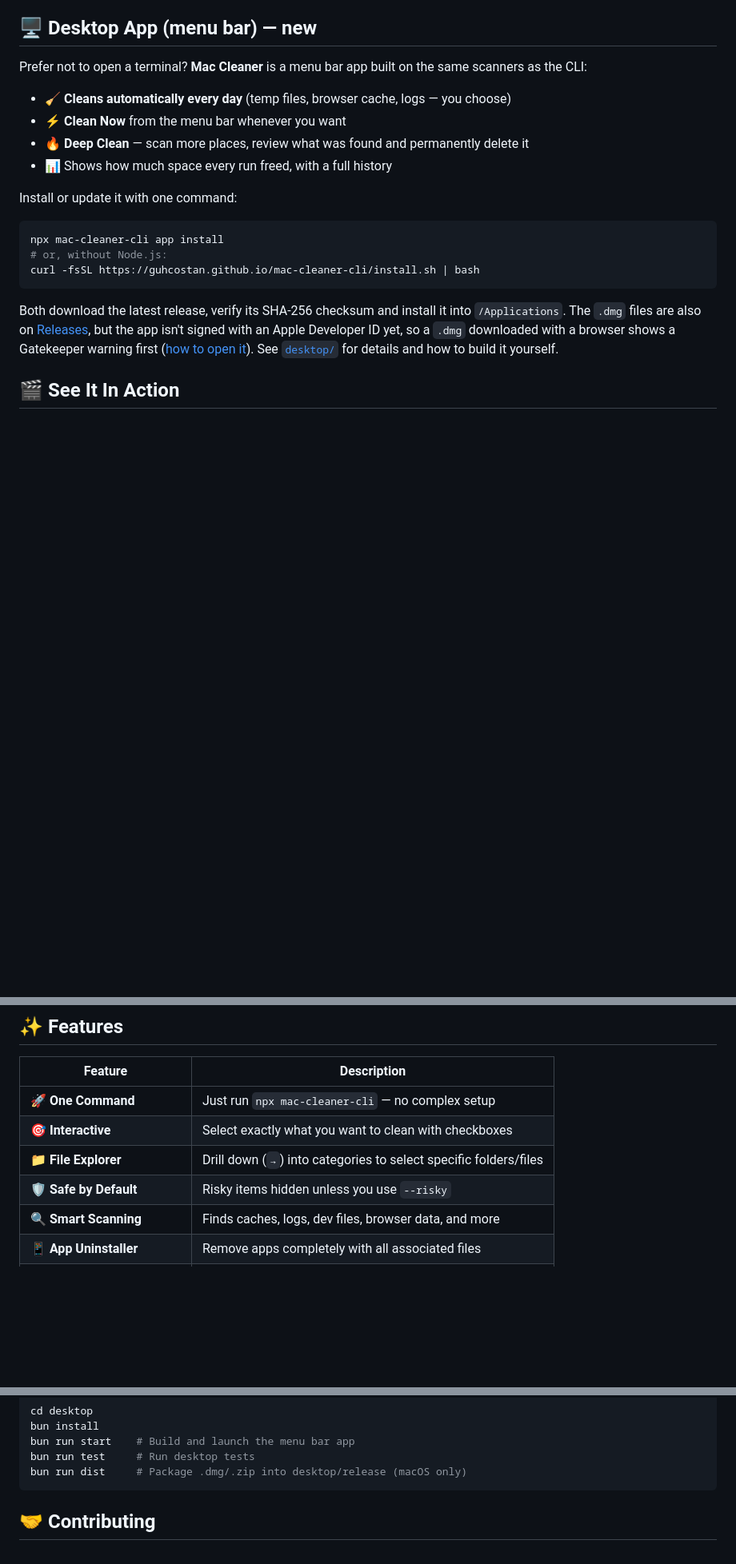
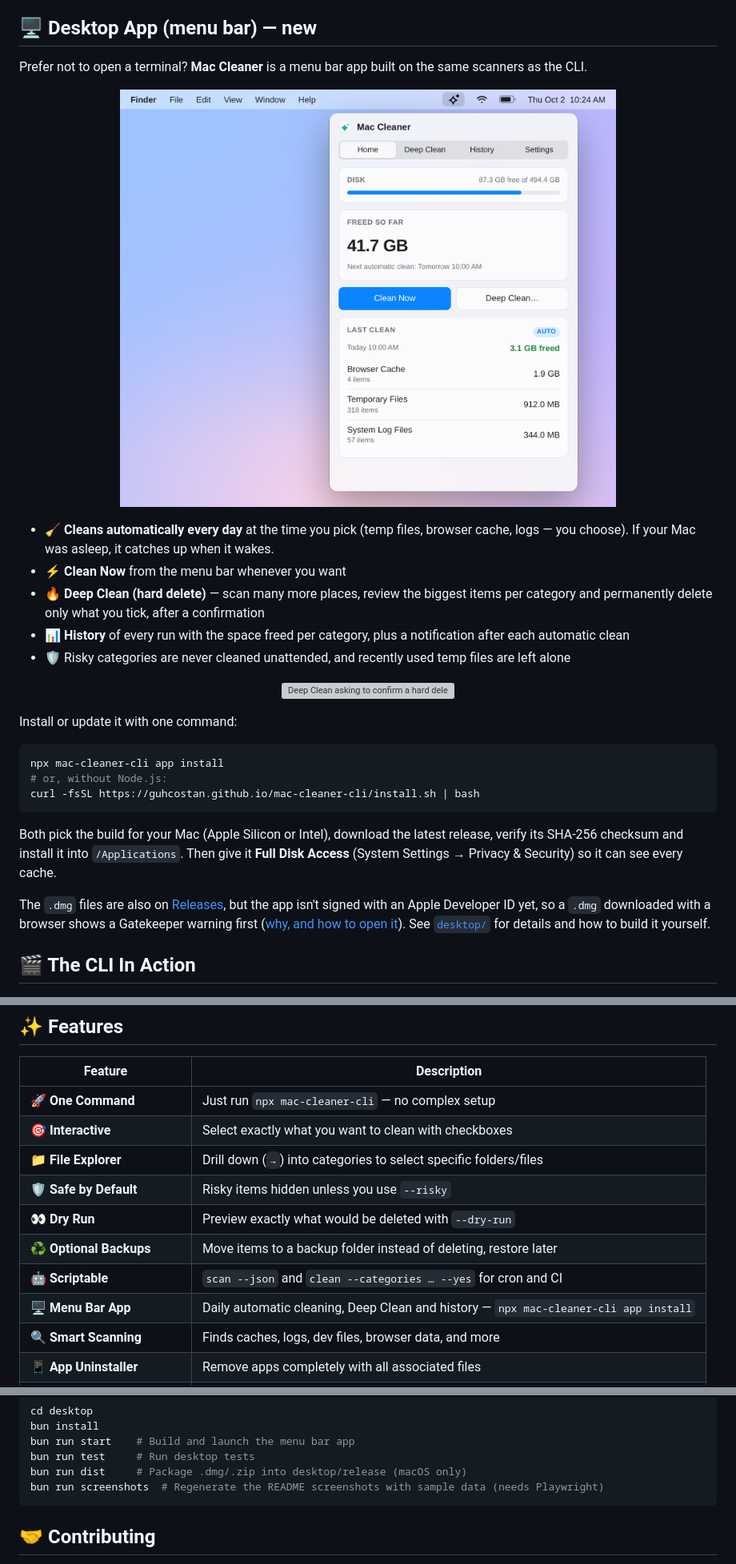
Before and after one commit to guhcostan/mac-cleaner-cli, a Markdown page: README.md, 3 parts joined by grey strips. Shown at 80% size. Rendered like a GitHub page; pictures changed too: assets/screenshots/app-light.png (added); blank space fills up the shorter version; grey boxes are pictures that could not be loaded.

````diff
--- a/README.md
+++ b/README.md
@@ -57,12 +57,27 @@ That's it. No installation needed. The CLI will:
 
 ## 🖥️ Desktop App (menu bar) — new
 
-Prefer not to open a terminal? **Mac Cleaner** is a menu bar app built on the same scanners as the CLI:
+Prefer not to open a terminal? **Mac Cleaner** is a menu bar app built on the same scanners as the CLI.
 
-- 🧹 **Cleans automatically every day** (temp files, browser cache, logs — you choose)
+<p align="center">
+  <picture>
+    <source media="(prefers-color-scheme: dark)" srcset="assets/screenshots/app-dark.png">
+    <img src="assets/screenshots/app-light.png" alt="Mac Cleaner menu bar app: space freed, disk usage, last run and next automatic clean" width="620">
+  </picture>
+</p>
+
+- 🧹 **Cleans automatically every day** at the time you pick (temp files, browser cache, logs — you choose). If your Mac was asleep, it catches up when it wakes.
 - ⚡ **Clean Now** from the menu bar whenever you want
-- 🔥 **Deep Clean** — scan more places, review what was found and permanently delete it
-- 📊 Shows how much space every run freed, with a full history
+- 🔥 **Deep Clean (hard delete)** — scan many more places, review the biggest items per category and permanently delete only what you tick, after a confirmation
+- 📊 **History** of every run with the space freed per category, plus a notification after each automatic clean
+- 🛡️ Risky categories are never cleaned unattended, and recently used temp files are left alone
+
+<p align="center">
+  <picture>
+    <source media="(prefers-color-scheme: dark)" srcset="assets/screenshots/app-tour-dark.png">
+    <img src="assets/screenshots/app-tour-light.png" alt="Deep Clean asking to confirm a hard delete, the History of runs, and the Settings with the daily schedule" width="100%">
+  </picture>
+</p>
 
 Install or update it with one command:
 
@@ -72,9 +87,11 @@ npx mac-cleaner-cli app install
 curl -fsSL https://guhcostan.github.io/mac-cleaner-cli/install.sh | bash
 ```
 
-Both download the latest release, verify its SHA-256 checksum and install it into `/Applications`. The `.dmg` files are also on [Releases](https://github.com/guhcostan/mac-cleaner-cli/releases), but the app isn't signed with an Apple Developer ID yet, so a `.dmg` downloaded with a browser shows a Gatekeeper warning first ([how to open it](desktop/README.md#install)). See [`desktop/`](desktop/README.md) for details and how to build it yourself.
+Both pick the build for your Mac (Apple Silicon or Intel), download the latest release, verify its SHA-256 checksum and install it into `/Applications`. Then give it **Full Disk Access** (System Settings → Privacy & Security) so it can see every cache.
 
-## 🎬 See It In Action
+The `.dmg` files are also on [Releases](https://github.com/guhcostan/mac-cleaner-cli/releases), but the app isn't signed with an Apple Developer ID yet, so a `.dmg` downloaded with a browser shows a Gatekeeper warning first ([why, and how to open it](desktop/README.md#install)). See [`desktop/`](desktop/README.md) for details and how to build it yourself.
+
+## 🎬 The CLI In Action
 
 <p align="center">
   <img src="https://raw.githubusercontent.com/guhcostan/mac-cleaner-cli/main/assets/demo.gif" alt="mac-cleaner-cli demo" width="100%">
@@ -88,6 +105,10 @@ Both download the latest release, verify its SHA-256 checksum and install it int
 | 🎯 **Interactive** | Select exactly what you want to clean with checkboxes |
 | 📁 **File Explorer** | Drill down (`→`) into categories to select specific folders/files |
 | 🛡️ **Safe by Default** | Risky items hidden unless you use `--risky` |
+| 👀 **Dry Run** | Preview exactly what would be deleted with `--dry-run` |
+| ♻️ **Optional Backups** | Move items to a backup folder instead of deleting, restore later |
+| 🤖 **Scriptable** | `scan --json` and `clean --categories … --yes` for cron and CI |
+| 🖥️ **Menu Bar App** | Daily automatic cleaning, Deep Clean and history — `npx mac-cleaner-cli app install` |
 | 🔍 **Smart Scanning** | Finds caches, logs, dev files, browser data, and more |
 | 📱 **App Uninstaller** | Remove apps completely with all associated files |
 | 🔧 **Maintenance** | Flush DNS cache, free purgeable space |
@@ -331,6 +358,7 @@ bun install
 bun run start    # Build and launch the menu bar app
 bun run test     # Run desktop tests
 bun run dist     # Package .dmg/.zip into desktop/release (macOS only)
+bun run screenshots  # Regenerate the README screenshots with sample data (needs Playwright)
 ```
 
 ## 🤝 Contributing
````
Also changed, not shown: other parts of README.md (+7 -1 lines), CHANGELOG.md (+1 -0 lines), desktop/README.md (+14 -1 lines), assets/screenshots/app-dark.png (added), assets/screenshots/app-tour-dark.png (added), 5 other files.
